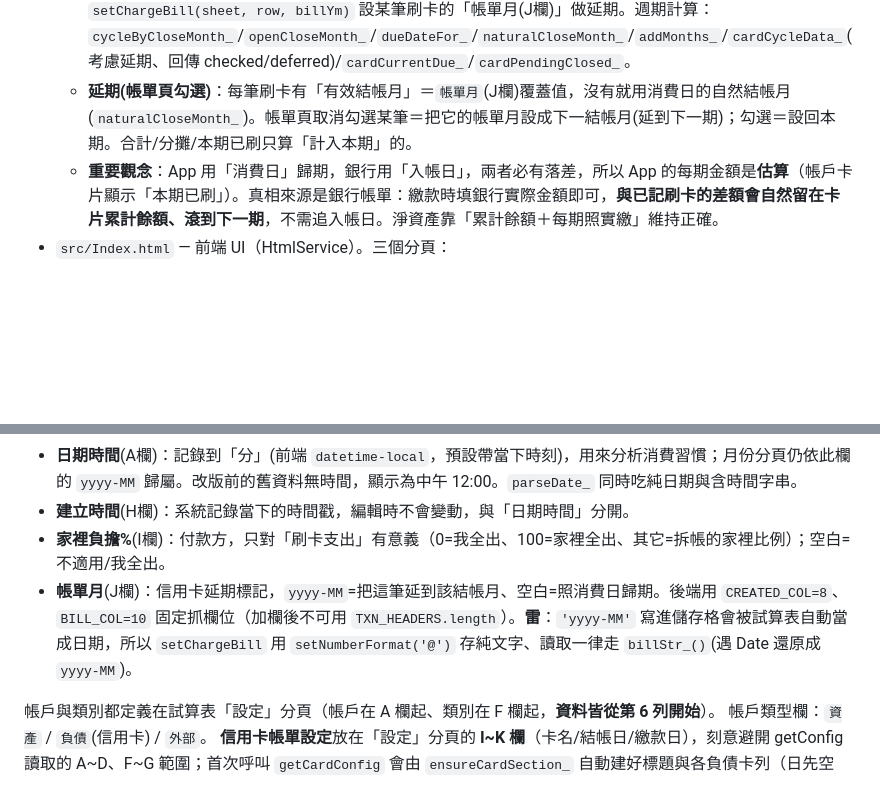
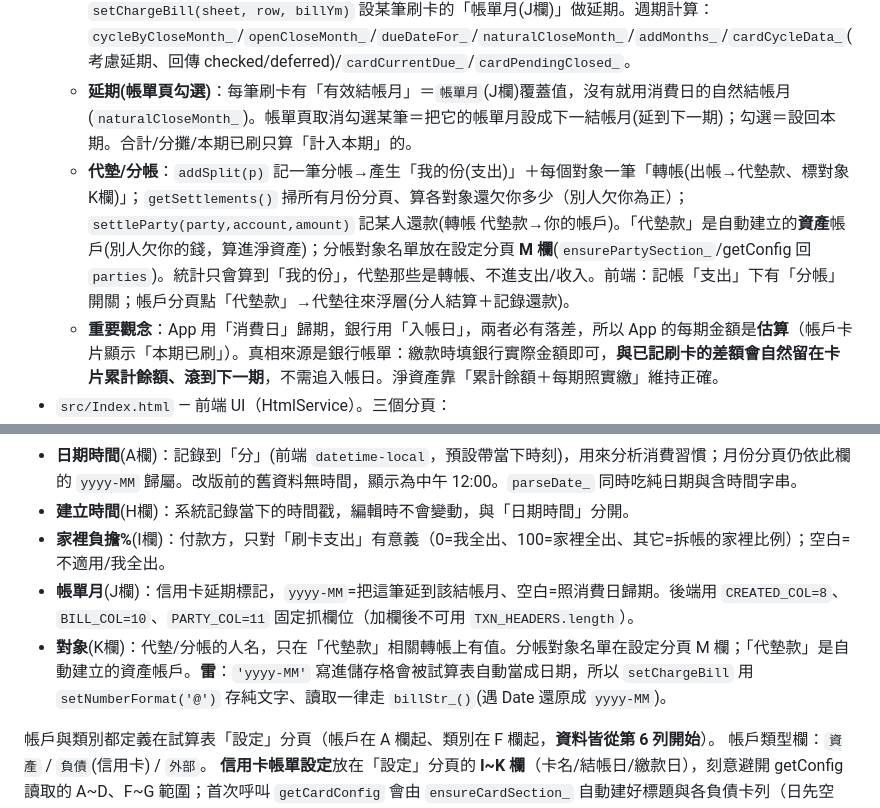
Before and after one commit to 1y1c0c8/ledger, a Markdown page: CLAUDE.md, 2 parts joined by grey strips. GitHub-like rendering; blank space fills up the shorter version.

Commit message:
文件：代墊/分帳(對象K欄、代墊款帳戶、分帳對象M欄、getSettlements/addSplit/settleParty)

```diff
--- a/CLAUDE.md
+++ b/CLAUDE.md
@@ -17,6 +17,7 @@
   - `readTxns_(sh)`：讀單張月份分頁的交易（getMonthData/getStats 共用）；每筆帶 `sheet` 欄，讓前端能用 `sheet`+`row` 定位編輯/刪除（年/週檢視會跨多張分頁）。
   - **信用卡帳單週期**：`getCardConfig()`/`setCardConfig(card,close,due)` 讀寫每張卡的結帳日/繳款日（存在設定分頁 I~K 欄，見資料模型）；`getCardStatement(card, ym)` 回傳某結帳月的帳單（依**真實結帳日→結帳日**週期：明細、合計、我/家分攤、繳款日、`paid`/`isClosed`）；`recordCardPayment(card, ym, mineAcct, famAcct, mineAmtIn, famAmtIn)` 依付款方把該期拆成「我」「家」各一筆轉帳(來源→卡)，**金額以前端填的「銀行帳單實際金額」為準**(沒填才用估算)，note 標 `繳款·<結帳月>`(用月份，日期微調不影響) 供 `isCyclePaid_` 判定已繳。`reverseCardPayment(card, ym)` 撤銷某期繳款(刪掉該期繳款轉帳、還原帳戶)；`setChargeBill(sheet, row, billYm)` 設某筆刷卡的「帳單月(J欄)」做延期。週期計算：`cycleByCloseMonth_`/`openCloseMonth_`/`dueDateFor_`/`naturalCloseMonth_`/`addMonths_`/`cardCycleData_`(考慮延期、回傳 checked/deferred)/`cardCurrentDue_`/`cardPendingClosed_`。
   - **延期(帳單頁勾選)**：每筆刷卡有「有效結帳月」＝`帳單月`(J欄)覆蓋值，沒有就用消費日的自然結帳月(`naturalCloseMonth_`)。帳單頁取消勾選某筆＝把它的帳單月設成下一結帳月(延到下一期)；勾選＝設回本期。合計/分攤/本期已刷只算「計入本期」的。
+  - **代墊/分帳**：`addSplit(p)` 記一筆分帳→產生「我的份(支出)」＋每個對象一筆「轉帳(出帳→代墊款、標對象K欄)」；`getSettlements()` 掃所有月份分頁、算各對象還欠你多少（別人欠你為正）；`settleParty(party,account,amount)` 記某人還款(轉帳 代墊款→你的帳戶)。「代墊款」是自動建立的**資產**帳戶(別人欠你的錢，算進淨資產)；分帳對象名單放在設定分頁 **M 欄**(`ensurePartySection_`/getConfig 回 `parties`)。統計只會算到「我的份」，代墊那些是轉帳、不進支出/收入。前端：記帳「支出」下有「分帳」開關；帳戶分頁點「代墊款」→代墊往來浮層(分人結算＋記錄還款)。
   - **重要觀念**：App 用「消費日」歸期，銀行用「入帳日」，兩者必有落差，所以 App 的每期金額是**估算**（帳戶卡片顯示「本期已刷」）。真相來源是銀行帳單：繳款時填銀行實際金額即可，**與已記刷卡的差額會自然留在卡片累計餘額、滾到下一期**，不需追入帳日。淨資產靠「累計餘額＋每期照實繳」維持正確。
 - `src/Index.html` — 前端 UI（HtmlService）。三個分頁：
   - **記帳**：交易表單 ＋「本月最近」短清單（點一筆 → 操作選單可編輯/刪除）。
@@ -43,7 +44,8 @@
 - **日期時間**(A欄)：記錄到「分」(前端 `datetime-local`，預設帶當下時刻)，用來分析消費習慣；月份分頁仍依此欄的 `yyyy-MM` 歸屬。改版前的舊資料無時間，顯示為中午 12:00。`parseDate_` 同時吃純日期與含時間字串。
 - **建立時間**(H欄)：系統記錄當下的時間戳，編輯時不會變動，與「日期時間」分開。
 - **家裡負擔%**(I欄)：付款方，只對「刷卡支出」有意義（0=我全出、100=家裡全出、其它=拆帳的家裡比例）；空白=不適用/我全出。
-- **帳單月**(J欄)：信用卡延期標記，`yyyy-MM`=把這筆延到該結帳月、空白=照消費日歸期。後端用 `CREATED_COL=8`、`BILL_COL=10` 固定抓欄位（加欄後不可用 `TXN_HEADERS.length`）。**雷**：`'yyyy-MM'` 寫進儲存格會被試算表自動當成日期，所以 `setChargeBill` 用 `setNumberFormat('@')` 存純文字、讀取一律走 `billStr_()`(遇 Date 還原成 `yyyy-MM`)。
+- **帳單月**(J欄)：信用卡延期標記，`yyyy-MM`=把這筆延到該結帳月、空白=照消費日歸期。後端用 `CREATED_COL=8`、`BILL_COL=10`、`PARTY_COL=11` 固定抓欄位（加欄後不可用 `TXN_HEADERS.length`）。
+- **對象**(K欄)：代墊/分帳的人名，只在「代墊款」相關轉帳上有值。分帳對象名單在設定分頁 M 欄；「代墊款」是自動建立的資產帳戶。**雷**：`'yyyy-MM'` 寫進儲存格會被試算表自動當成日期，所以 `setChargeBill` 用 `setNumberFormat('@')` 存純文字、讀取一律走 `billStr_()`(遇 Date 還原成 `yyyy-MM`)。
 
 帳戶與類別都定義在試算表「設定」分頁（帳戶在 A 欄起、類別在 F 欄起，**資料皆從第 6 列開始**）。
 帳戶類型欄：`資產` / `負債`(信用卡) / `外部`。
```
